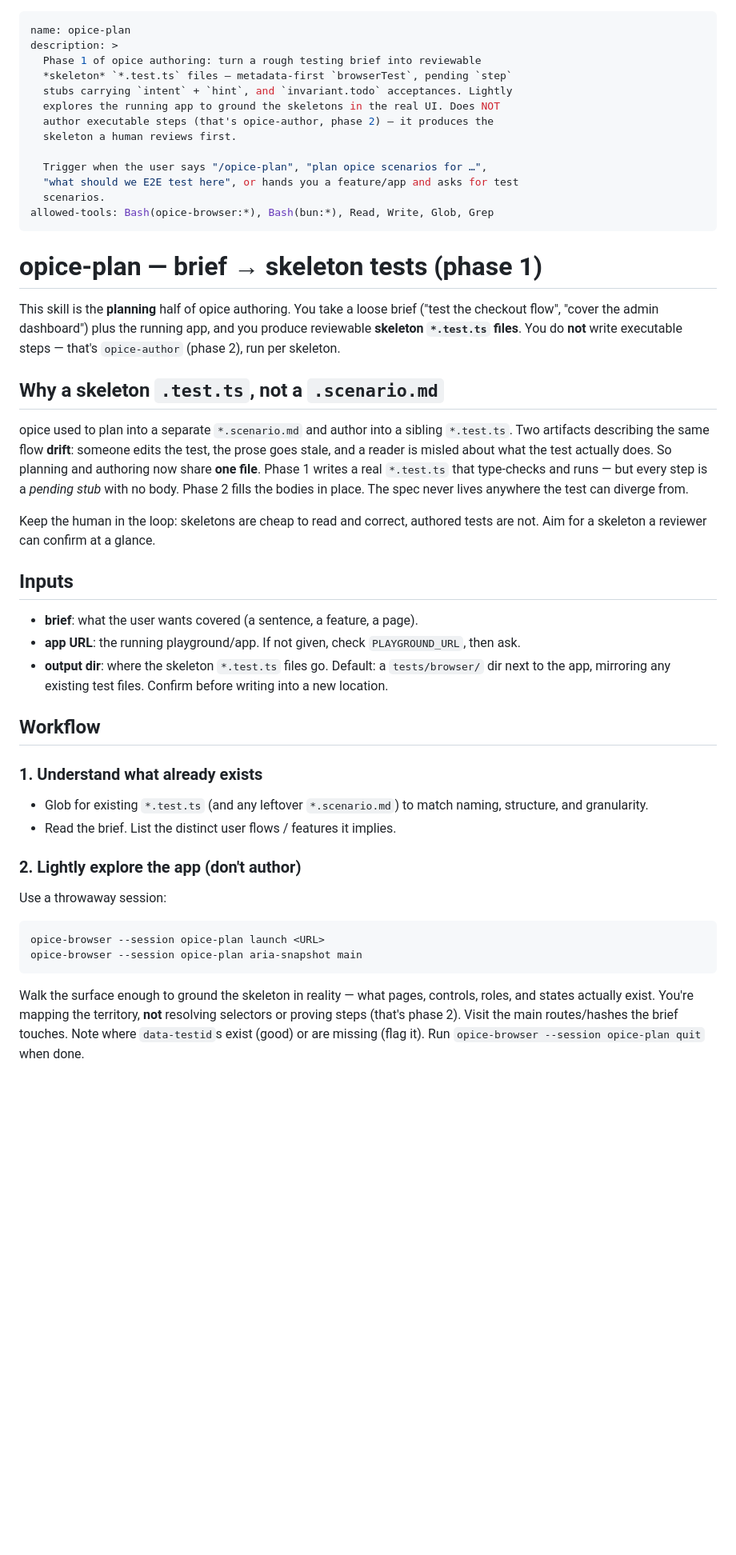
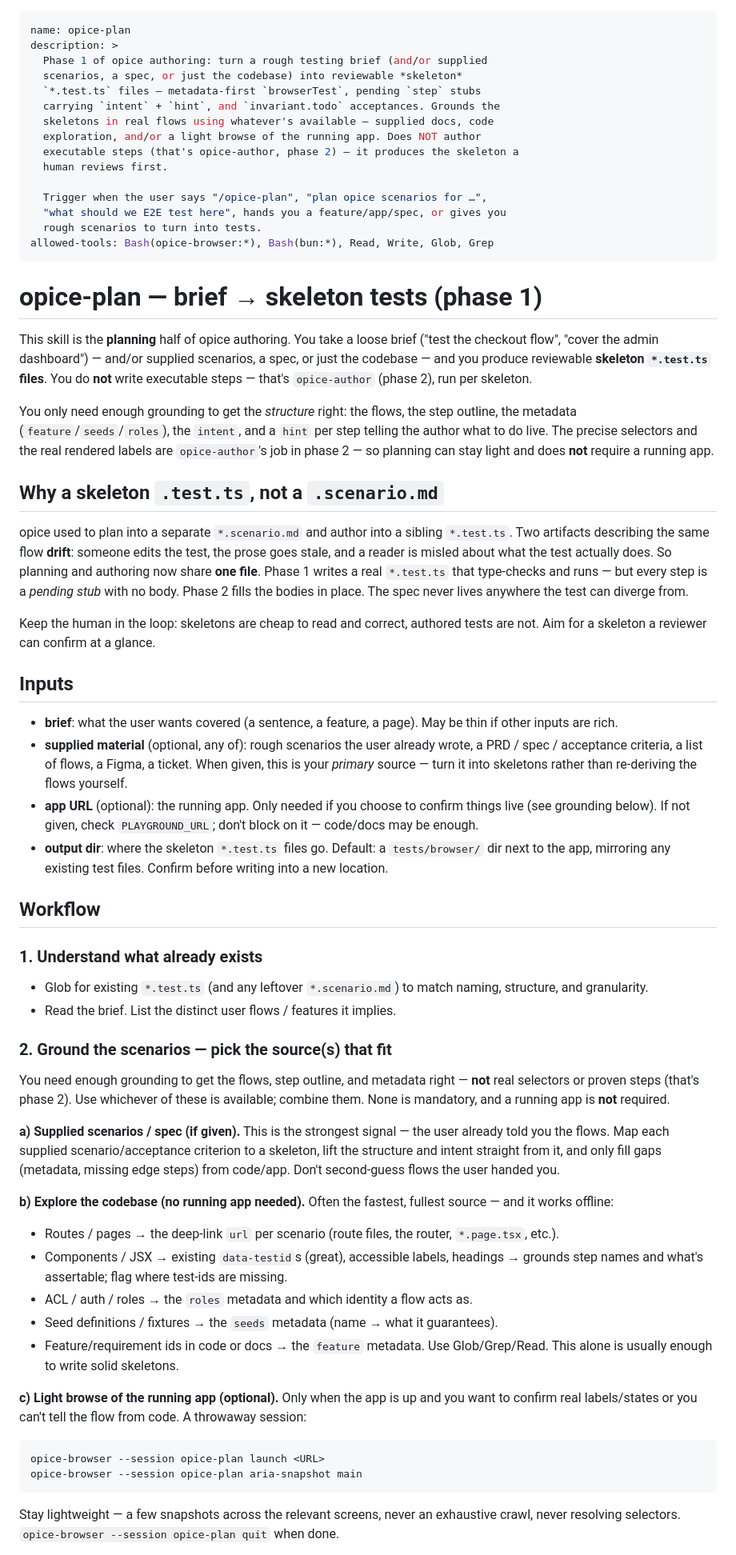
Before and after one commit to contember/opice, a Markdown page: skills/opice-plan/SKILL.md, the part around one of its changes. Shown at 80% size. Drawn GitHub-style; blank space fills up the shorter version.

Commit message:
docs(opice-plan): ground skeletons from docs/code, not only the live app
opice-plan no longer requires opice-browser. Grounding is now three optional,
combinable sources: supplied scenarios/spec (primary when given), codebase
exploration (routes→url, JSX→testids, ACL→roles, seeds, feature ids — works
offline), and an optional light browse of the running app. Anything not pinned
down is deferred to phase 2 via the step hint, since opice-author does the
precise live grounding. Planning can now run without a running app.

Co-Authored-By: Claude Opus 4.7 (1M context) <noreply@anthropic.com>

````diff
--- a/skills/opice-plan/SKILL.md
+++ b/skills/opice-plan/SKILL.md
@@ -1,25 +1,34 @@
 ---
 name: opice-plan
 description: >
-  Phase 1 of opice authoring: turn a rough testing brief into reviewable
-  *skeleton* `*.test.ts` files — metadata-first `browserTest`, pending `step`
-  stubs carrying `intent` + `hint`, and `invariant.todo` acceptances. Lightly
-  explores the running app to ground the skeletons in the real UI. Does NOT
-  author executable steps (that's opice-author, phase 2) — it produces the
-  skeleton a human reviews first.
+  Phase 1 of opice authoring: turn a rough testing brief (and/or supplied
+  scenarios, a spec, or just the codebase) into reviewable *skeleton*
+  `*.test.ts` files — metadata-first `browserTest`, pending `step` stubs
+  carrying `intent` + `hint`, and `invariant.todo` acceptances. Grounds the
+  skeletons in real flows using whatever's available — supplied docs, code
+  exploration, and/or a light browse of the running app. Does NOT author
+  executable steps (that's opice-author, phase 2) — it produces the skeleton a
+  human reviews first.
 
   Trigger when the user says "/opice-plan", "plan opice scenarios for …",
-  "what should we E2E test here", or hands you a feature/app and asks for test
-  scenarios.
+  "what should we E2E test here", hands you a feature/app/spec, or gives you
+  rough scenarios to turn into tests.
 allowed-tools: Bash(opice-browser:*), Bash(bun:*), Read, Write, Glob, Grep
 ---
 
 # opice-plan — brief → skeleton tests (phase 1)
 
 This skill is the **planning** half of opice authoring. You take a loose brief
-("test the checkout flow", "cover the admin dashboard") plus the running app,
-and you produce reviewable **skeleton `*.test.ts` files**. You do **not** write
-executable steps — that's `opice-author` (phase 2), run per skeleton.
+("test the checkout flow", "cover the admin dashboard") — and/or supplied
+scenarios, a spec, or just the codebase — and you produce reviewable **skeleton
+`*.test.ts` files**. You do **not** write executable steps — that's
+`opice-author` (phase 2), run per skeleton.
+
+You only need enough grounding to get the *structure* right: the flows, the
+step outline, the metadata (`feature`/`seeds`/`roles`), the `intent`, and a
+`hint` per step telling the author what to do live. The precise selectors and
+the real rendered labels are `opice-author`'s job in phase 2 — so planning can
+stay light and does **not** require a running app.
 
 ## Why a skeleton `.test.ts`, not a `.scenario.md`
 
@@ -36,9 +45,15 @@ tests are not. Aim for a skeleton a reviewer can confirm at a glance.
 
 ## Inputs
 
-- **brief**: what the user wants covered (a sentence, a feature, a page).
-- **app URL**: the running playground/app. If not given, check `PLAYGROUND_URL`,
-  then ask.
+- **brief**: what the user wants covered (a sentence, a feature, a page). May be
+  thin if other inputs are rich.
+- **supplied material** (optional, any of): rough scenarios the user already
+  wrote, a PRD / spec / acceptance criteria, a list of flows, a Figma, a ticket.
+  When given, this is your *primary* source — turn it into skeletons rather than
+  re-deriving the flows yourself.
+- **app URL** (optional): the running app. Only needed if you choose to confirm
+  things live (see grounding below). If not given, check `PLAYGROUND_URL`; don't
+  block on it — code/docs may be enough.
 - **output dir**: where the skeleton `*.test.ts` files go. Default: a
   `tests/browser/` dir next to the app, mirroring any existing test files.
   Confirm before writing into a new location.
@@ -51,18 +66,40 @@ tests are not. Aim for a skeleton a reviewer can confirm at a glance.
   naming, structure, and granularity.
 - Read the brief. List the distinct user flows / features it implies.
 
-### 2. Lightly explore the app (don't author)
+### 2. Ground the scenarios — pick the source(s) that fit
 
-Use a throwaway session:
+You need enough grounding to get the flows, step outline, and metadata right —
+**not** real selectors or proven steps (that's phase 2). Use whichever of these
+is available; combine them. None is mandatory, and a running app is **not**
+required.
+
+**a) Supplied scenarios / spec (if given).** This is the strongest signal — the
+user already told you the flows. Map each supplied scenario/acceptance criterion
+to a skeleton, lift the structure and intent straight from it, and only fill
+gaps (metadata, missing edge steps) from code/app. Don't second-guess flows
+the user handed you.
+
+**b) Explore the codebase (no running app needed).** Often the fastest, fullest
+source — and it works offline:
+- Routes / pages → the deep-link `url` per scenario (route files, the router,
+  `*.page.tsx`, etc.).
+- Components / JSX → existing `data-testid`s (great), accessible labels, headings
+  → grounds step names and what's assertable; flag where test-ids are missing.
+- ACL / auth / roles → the `roles` metadata and which identity a flow acts as.
+- Seed definitions / fixtures → the `seeds` metadata (name → what it guarantees).
+- Feature/requirement ids in code or docs → the `feature` metadata.
+Use Glob/Grep/Read. This alone is usually enough to write solid skeletons.
+
+**c) Light browse of the running app (optional).** Only when the app is up and
+you want to confirm real labels/states or you can't tell the flow from code. A
+throwaway session:
 
 ```bash
 opice-browser --session opice-plan launch <URL>
 opice-browser --session opice-plan aria-snapshot main
 ```
 
-Walk the surface enough to ground the skeleton in reality — what pages,
-controls, roles, and states actually exist. You're mapping the territory,
-**not** resolving selectors or proving steps (that's phase 2). Visit the main
-routes/hashes the brief touches. Note where `data-testid`s exist (good) or are
-missing (flag it). Run `opice-browser --session opice-plan quit` when done.
+Stay lightweight — a few snapshots across the relevant screens, never an
+exhaustive crawl, never resolving selectors. `opice-browser --session opice-plan
+quit` when done.
 
````
Also changed, not shown: other parts of skills/opice-plan/SKILL.md (+4 -3 lines).
